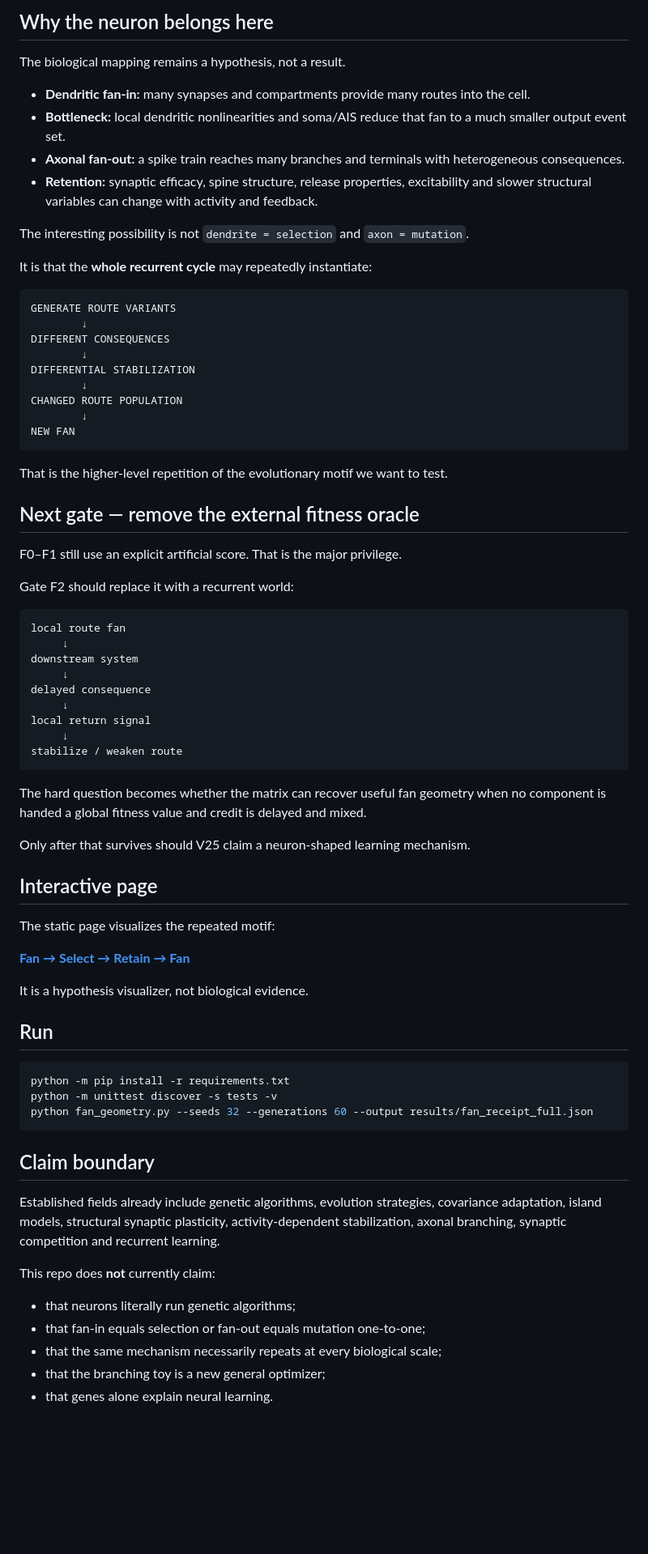
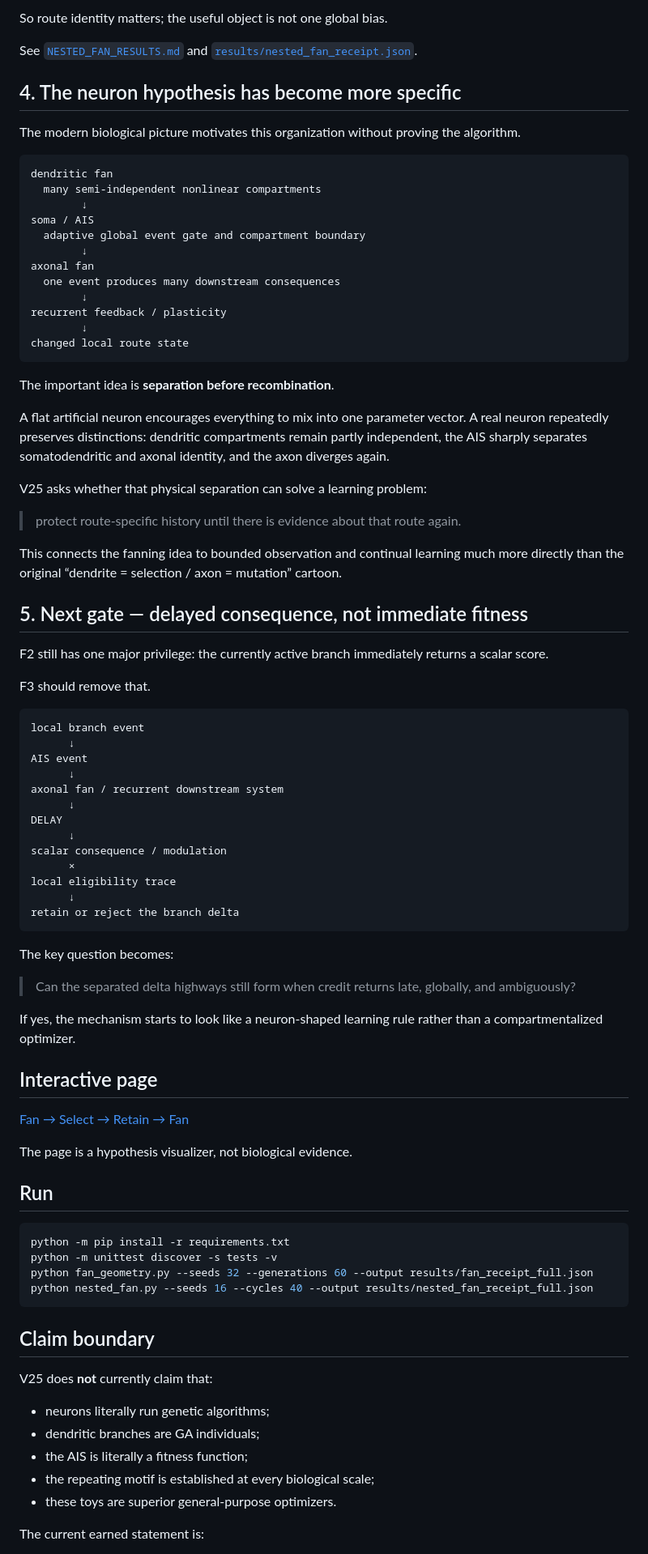
Before and after one commit to anttiluode/GeometricNeuronV25GeneticAlgoAndFanningNeuron, a Markdown page: README.md, the part around one of its changes. Shown at 81% size. Rendered like a GitHub page; blank space fills up the shorter version.

````diff
--- a/README.md
+++ b/README.md
@@ -151,60 +112,70 @@ Collapsing to one point can erase the very branching geometry we care about.
 
-## Why the neuron belongs here
+So route identity matters; the useful object is not one global bias.
 
-The biological mapping remains a hypothesis, not a result.
+See [`NESTED_FAN_RESULTS.md`](NESTED_FAN_RESULTS.md) and [`results/nested_fan_receipt.json`](results/nested_fan_receipt.json).
 
-- **Dendritic fan-in:** many synapses and compartments provide many routes into the cell.
-- **Bottleneck:** local dendritic nonlinearities and soma/AIS reduce that fan to a much smaller output event set.
-- **Axonal fan-out:** a spike train reaches many branches and terminals with heterogeneous consequences.
-- **Retention:** synaptic efficacy, spine structure, release properties, excitability and slower structural variables can change with activity and feedback.
+## 4. The neuron hypothesis has become more specific
 
-The interesting possibility is not `dendrite = selection` and `axon = mutation`.
-
-It is that the **whole recurrent cycle** may repeatedly instantiate:
+The modern biological picture motivates this organization without proving the algorithm.
 
 ```text
-GENERATE ROUTE VARIANTS
+dendritic fan
+  many semi-independent nonlinear compartments
         ↓
-DIFFERENT CONSEQUENCES
+soma / AIS
+  adaptive global event gate and compartment boundary
         ↓
-DIFFERENTIAL STABILIZATION
+axonal fan
+  one event produces many downstream consequences
         ↓
-CHANGED ROUTE POPULATION
+recurrent feedback / plasticity
         ↓
-NEW FAN
+changed local route state
 ```
 
-That is the higher-level repetition of the evolutionary motif we want to test.
+The important idea is **separation before recombination**.
 
-## Next gate — remove the external fitness oracle
+A flat artificial neuron encourages everything to mix into one parameter vector. A real neuron repeatedly preserves distinctions: dendritic compartments remain partly independent, the AIS sharply separates somatodendritic and axonal identity, and the axon diverges again.
 
-F0–F1 still use an explicit artificial score. That is the major privilege.
+V25 asks whether that physical separation can solve a learning problem:
 
-Gate F2 should replace it with a recurrent world:
+> protect route-specific history until there is evidence about that route again.
+
+This connects the fanning idea to bounded observation and continual learning much more directly than the original “dendrite = selection / axon = mutation” cartoon.
+
+## 5. Next gate — delayed consequence, not immediate fitness
+
+F2 still has one major privilege: the currently active branch immediately returns a scalar score.
+
+F3 should remove that.
 
 ```text
-local route fan
-     ↓
-downstream system
-     ↓
-delayed consequence
-     ↓
-local return signal
-     ↓
-stabilize / weaken route
+local branch event
+      ↓
+AIS event
+      ↓
+axonal fan / recurrent downstream system
+      ↓
+DELAY
+      ↓
+scalar consequence / modulation
+      ×
+local eligibility trace
+      ↓
+retain or reject the branch delta
 ```
 
-The hard question becomes whether the matrix can recover useful fan geometry when no component is handed a global fitness value and credit is delayed and mixed.
+The key question becomes:
 
-Only after that survives should V25 claim a neuron-shaped learning mechanism.
+> Can the separated delta highways still form when credit returns late, globally, and ambiguously?
+
+If yes, the mechanism starts to look like a neuron-shaped learning rule rather than a compartmentalized optimizer.
 
 ## Interactive page
 
-The static page visualizes the repeated motif:
+[Fan → Select → Retain → Fan](docs/index.html)
 
-**[Fan → Select → Retain → Fan](docs/index.html)**
-
-It is a hypothesis visualizer, not biological evidence.
+The page is a hypothesis visualizer, not biological evidence.
 
 ## Run
 
@@ -212,17 +183,18 @@ It is a hypothesis visualizer, not biological evidence.
 python -m pip install -r requirements.txt
 python -m unittest discover -s tests -v
 python fan_geometry.py --seeds 32 --generations 60 --output results/fan_receipt_full.json
+python nested_fan.py --seeds 16 --cycles 40 --output results/nested_fan_receipt_full.json
 ```
 
 ## Claim boundary
 
-Established fields already include genetic algorithms, evolution strategies, covariance adaptation, island models, structural synaptic plasticity, activity-dependent stabilization, axonal branching, synaptic competition and recurrent learning.
+V25 does **not** currently claim that:
 
-This repo does **not** currently claim:
+- neurons literally run genetic algorithms;
+- dendritic branches are GA individuals;
+- the AIS is literally a fitness function;
+- the repeating motif is established at every biological scale;
+- these toys are superior general-purpose optimizers.
 
-- that neurons literally run genetic algorithms;
-- that fan-in equals selection or fan-out equals mutation one-to-one;
-- that the same mechanism necessarily repeats at every biological scale;
-- that the branching toy is a new general optimizer;
-- that genes alone explain neural learning.
+The current earned statement is:
 
````
Also changed, not shown: other parts of README.md (+64 -105 lines).
